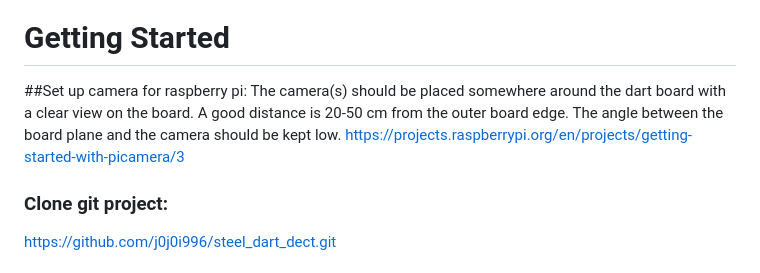
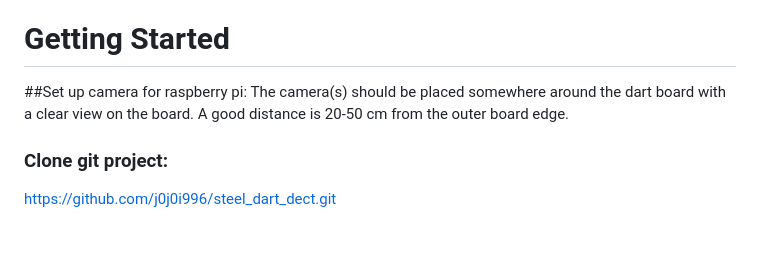
Before and after one commit to j0j0i996/dart-vader-detection, a Markdown page: readme.md, the part around the change printed below. Drawn GitHub-style; blank space fills up the shorter version.

```diff
--- a/readme.md
+++ b/readme.md
@@ -10,8 +10,7 @@
 
 # Getting Started
 ##Set up camera for raspberry pi:
-The camera(s) should be placed somewhere around the dart board with a clear view on the board. A good distance is 20-50 cm from the outer board edge. The angle between the board plane and the camera should be kept low.
-https://projects.raspberrypi.org/en/projects/getting-started-with-picamera/3
+The camera(s) should be placed somewhere around the dart board with a clear view on the board. A good distance is 20-50 cm from the outer board edge.
 
 ### Clone git project:
 https://github.com/j0j0i996/steel_dart_dect.git
```
Also changed, not shown: other parts of readme.md (+3 -26 lines), docs/Classes.png, 10 other files.
